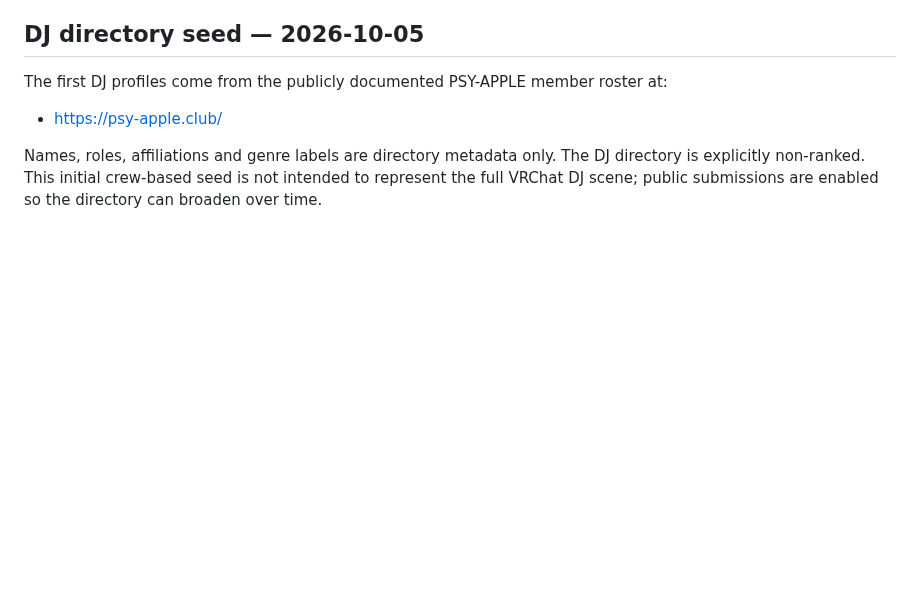
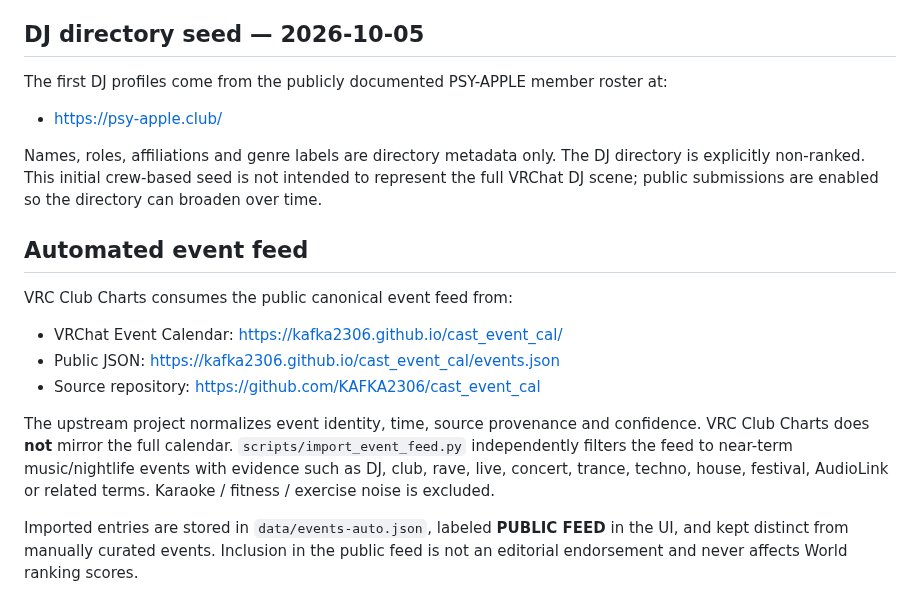
Before and after one commit to showchoo/vrc-club-charts, a Markdown page: SOURCES.md, the part around the change. GitHub-like rendering; blank space fills up the shorter version.

Commit message:
docs: document automated public event feed

```diff
--- a/SOURCES.md
+++ b/SOURCES.md
@@ -97,3 +97,16 @@ The first DJ profiles come from the publicly documented PSY-APPLE member roster
 - https://psy-apple.club/
 
 Names, roles, affiliations and genre labels are directory metadata only. The DJ directory is explicitly non-ranked. This initial crew-based seed is not intended to represent the full VRChat DJ scene; public submissions are enabled so the directory can broaden over time.
+
+
+## Automated event feed
+
+VRC Club Charts consumes the public canonical event feed from:
+
+- VRChat Event Calendar: https://kafka2306.github.io/cast_event_cal/
+- Public JSON: https://kafka2306.github.io/cast_event_cal/events.json
+- Source repository: https://github.com/KAFKA2306/cast_event_cal
+
+The upstream project normalizes event identity, time, source provenance and confidence. VRC Club Charts does **not** mirror the full calendar. `scripts/import_event_feed.py` independently filters the feed to near-term music/nightlife events with evidence such as DJ, club, rave, live, concert, trance, techno, house, festival, AudioLink or related terms. Karaoke / fitness / exercise noise is excluded.
+
+Imported entries are stored in `data/events-auto.json`, labeled **PUBLIC FEED** in the UI, and kept distinct from manually curated events. Inclusion in the public feed is not an editorial endorsement and never affects World ranking scores.
```
